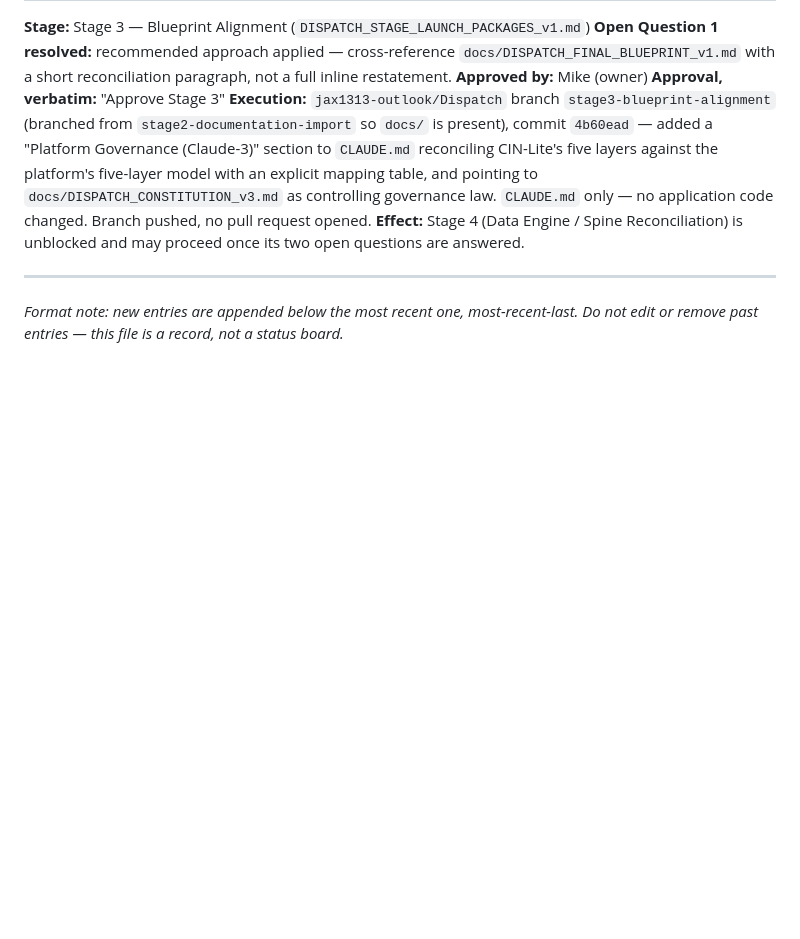
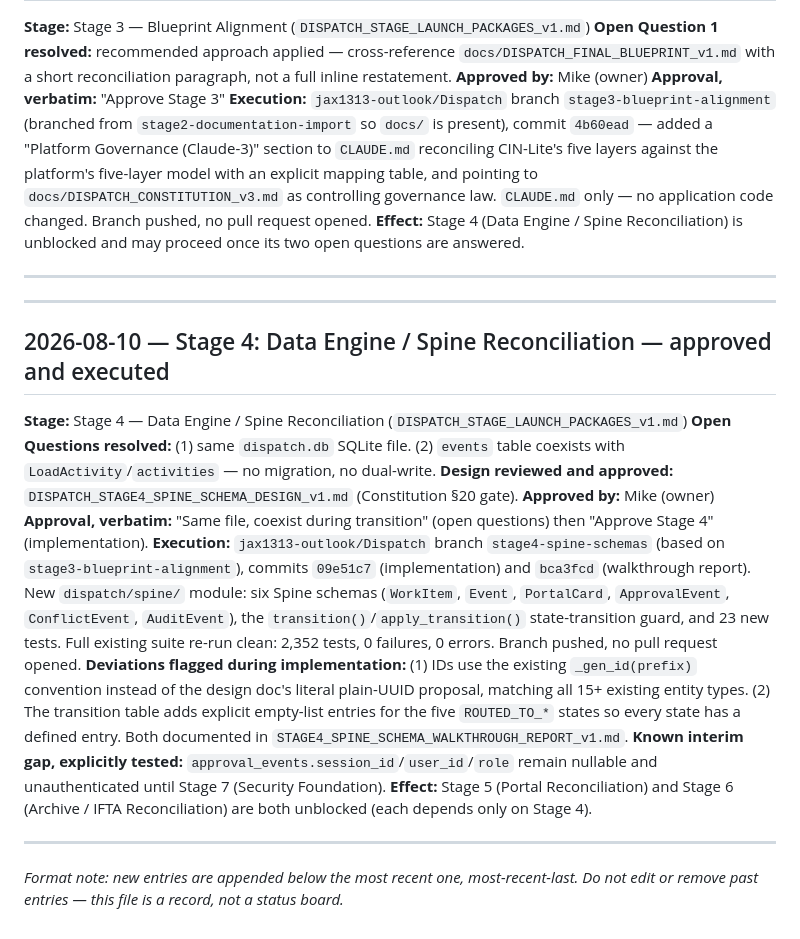
Before and after one commit to jax1313-outlook/Jules, a Markdown page: DISPATCH_BLUEPRINT_DECISION_LOG.md, the part around the change. Rendered like a GitHub page; blank space fills up the shorter version.

```diff
--- a/DISPATCH_BLUEPRINT_DECISION_LOG.md
+++ b/DISPATCH_BLUEPRINT_DECISION_LOG.md
@@ -44,4 +44,20 @@ This log tracks planning/blueprint approvals only (which stage may proceed to bu
 
 ---
 
+---
+
+## 2026-08-10 — Stage 4: Data Engine / Spine Reconciliation — approved and executed
+
+**Stage:** Stage 4 — Data Engine / Spine Reconciliation (`DISPATCH_STAGE_LAUNCH_PACKAGES_v1.md`)
+**Open Questions resolved:** (1) same `dispatch.db` SQLite file. (2) `events` table coexists with `LoadActivity`/`activities` — no migration, no dual-write.
+**Design reviewed and approved:** `DISPATCH_STAGE4_SPINE_SCHEMA_DESIGN_v1.md` (Constitution §20 gate).
+**Approved by:** Mike (owner)
+**Approval, verbatim:** "Same file, coexist during transition" (open questions) then "Approve Stage 4" (implementation).
+**Execution:** `jax1313-outlook/Dispatch` branch `stage4-spine-schemas` (based on `stage3-blueprint-alignment`), commits `09e51c7` (implementation) and `bca3fcd` (walkthrough report). New `dispatch/spine/` module: six Spine schemas (`WorkItem`, `Event`, `PortalCard`, `ApprovalEvent`, `ConflictEvent`, `AuditEvent`), the `transition()`/`apply_transition()` state-transition guard, and 23 new tests. Full existing suite re-run clean: 2,352 tests, 0 failures, 0 errors. Branch pushed, no pull request opened.
+**Deviations flagged during implementation:** (1) IDs use the existing `_gen_id(prefix)` convention instead of the design doc's literal plain-UUID proposal, matching all 15+ existing entity types. (2) The transition table adds explicit empty-list entries for the five `ROUTED_TO_*` states so every state has a defined entry. Both documented in `STAGE4_SPINE_SCHEMA_WALKTHROUGH_REPORT_v1.md`.
+**Known interim gap, explicitly tested:** `approval_events.session_id`/`user_id`/`role` remain nullable and unauthenticated until Stage 7 (Security Foundation).
+**Effect:** Stage 5 (Portal Reconciliation) and Stage 6 (Archive / IFTA Reconciliation) are both unblocked (each depends only on Stage 4).
+
+---
+
 *Format note: new entries are appended below the most recent one, most-recent-last. Do not edit or remove past entries — this file is a record, not a status board.*
```
Also changed, not shown: DISPATCH_STAGE_LAUNCH_PACKAGES_v1.md (+7 -5 lines).
